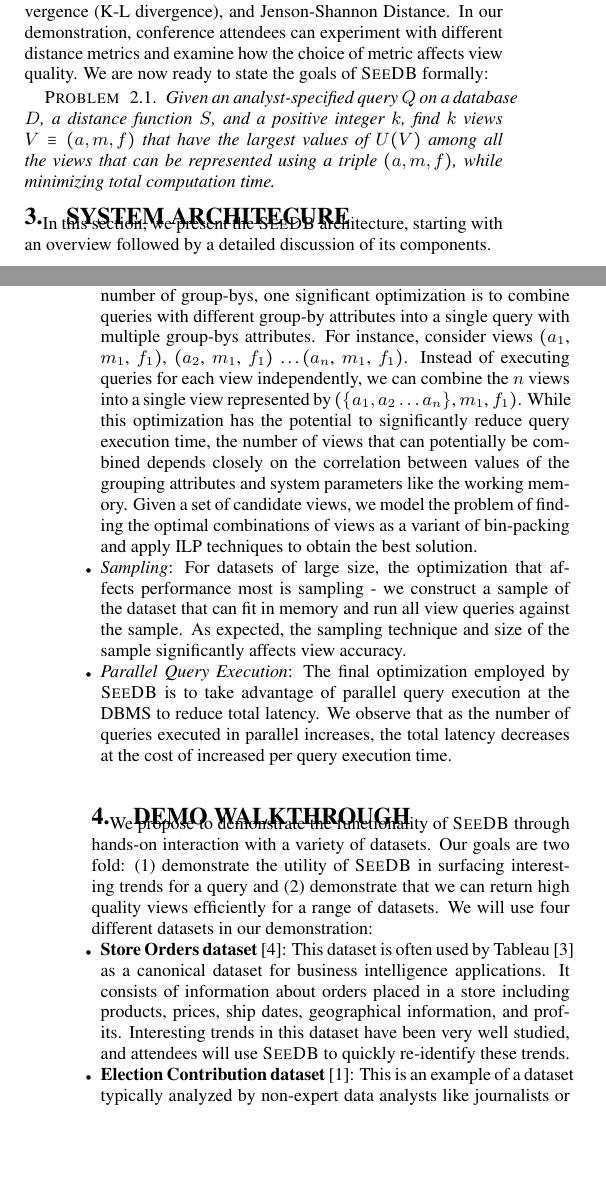
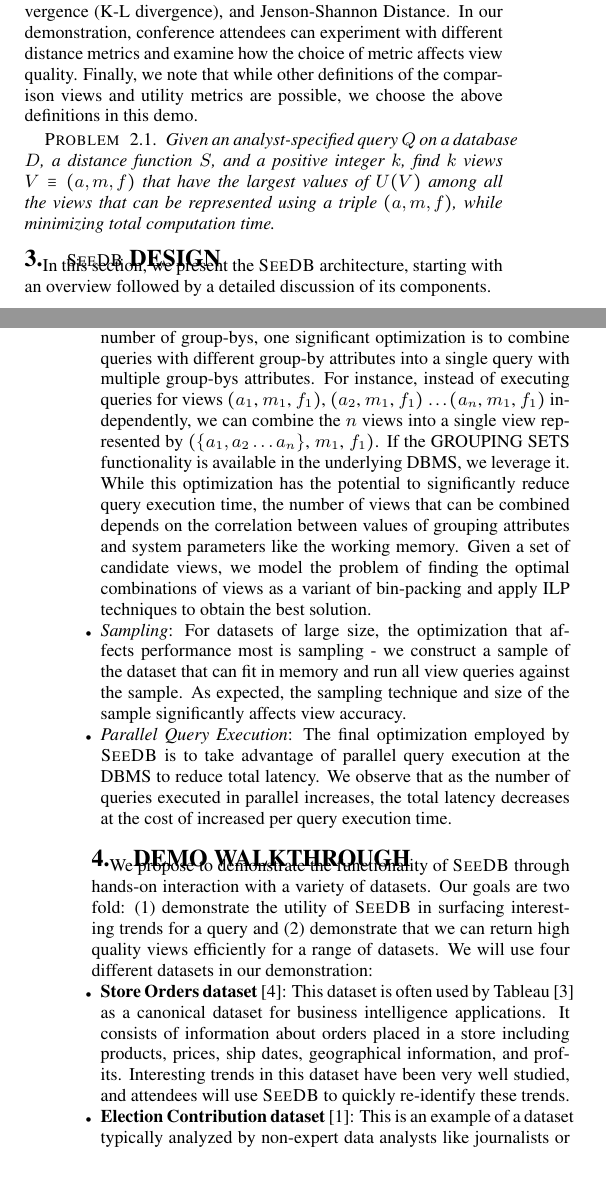
Before and after one commit to zwcode-cs/seedb, a LaTeX paper (demo-paper/demo-paper.tex, which reads demo-paper/architecture.tex, demo-paper/demo.tex, demo-paper/problem.tex): two parts of the columns of pages 2 and 4 of 4, joined at a grey line, cut so that both start at the same text, the shorter picture padded with empty space. Compiled offline with pdfLaTeX.

Commit message:
minor fixes

```diff
--- a/demo-paper/architecture.tex
+++ b/demo-paper/architecture.tex
@@ -1,6 +1,6 @@
 %!TEX root=demo-paper.tex
 
-\section{System architecure}
+\section{\SeeDB\ Design}
 \label{sec:system_architecture}
 
 In this section, we present the \SeeDB\ architecture, starting with an
@@ -208,16 +208,16 @@ many table scans as possible. Our strategies include:
   Because \SeeDB\ computes a large number of group-bys, one significant
   optimization is to combine queries with different
   group-by attributes into a single query with multiple group-bys attributes.
-  For instance, consider views $(a_1$, $m_1$, $f_1)$, $(a_2$, $m_1$, $f_1)$
-  \ldots $(a_n$, $m_1$, $f_1)$. Instead of executing queries for each view
-  independently, we can combine the $n$ views into a single view represented by
+  For instance, instead of executing queries for views $(a_1$, $m_1$, $f_1)$,
+  $(a_2$, $m_1$, $f_1)$ \ldots $(a_n$, $m_1$, $f_1)$ independently, we can combine the $n$ views into a single view represented by
   $(\{a_1, a_2\ldots a_n\}$, $m_1$, $f_1)$.
+  If the GROUPING SETS functionality is available in
+  the underlying DBMS, we leverage it.
   While this optimization has the potential to significantly reduce query
-  execution time, the number of views that can potentially be combined depends
-  closely on the correlation between values of the grouping attributes and system parameters like the
-  working memory. Given a set of candidate views, we model the problem of
-  finding the optimal combinations of views as a variant of bin-packing and
-  apply ILP techniques to obtain the best solution.
+  execution time, the number of views that can be combined depends
+  on the correlation between values of grouping attributes and system parameters like the
+  working memory. Given a set of candidate views, we model the
+  problem of finding the optimal combinations of views as a variant of bin-packing and apply ILP techniques to obtain the best solution.
 %   (We discuss our model and
 %   algorithm in our full paper~\ref{}).\agp{if full paper is not available
 %   by the time of the demo, we can't cite it unfortunately..}
--- a/demo-paper/demo-paper.tex
+++ b/demo-paper/demo-paper.tex
@@ -102,7 +102,7 @@ Results}
 \input{problem.tex}
 \input{architecture.tex}
 \input{demo.tex}
-
+\vspace{-2mm}
 {\scriptsize
 \bibliographystyle{abbrv}
 \bibliography{visubib}
--- a/demo-paper/demo.tex
+++ b/demo-paper/demo.tex
@@ -1,4 +1,5 @@
 %!TEX root = demo-paper.tex
+\vspace{-2mm}
 \section{Demo Walkthrough}
 \label{sec:demo-walkthrough}
 
--- a/demo-paper/problem.tex
+++ b/demo-paper/problem.tex
@@ -103,7 +103,8 @@ quality.
 %   \item {\bf Jenson-Shannon Distance}~\cite{wikipedia-JS,entropy-vis}: Based on
 %   the K-L divergence, this distance measures the similarity between two probability distributions.
 % \squishend
-We are now ready to state the goals of \SeeDB\ formally:
+Finally, we note that while other definitions of the comparison views and
+utility metrics are possible, we choose the above definitions in this demo.
 \begin{problem}
 \vspace{-5pt}
 Given an analyst-specified query $Q$ on a database $D$, a distance function $S$,
```
Also changed, not shown: demo-paper/introduction.tex (+2 -2 lines), demo-paper/architecture.tex (2 more changed lines), demo-paper/demo-paper.tex (2 more changed lines).
